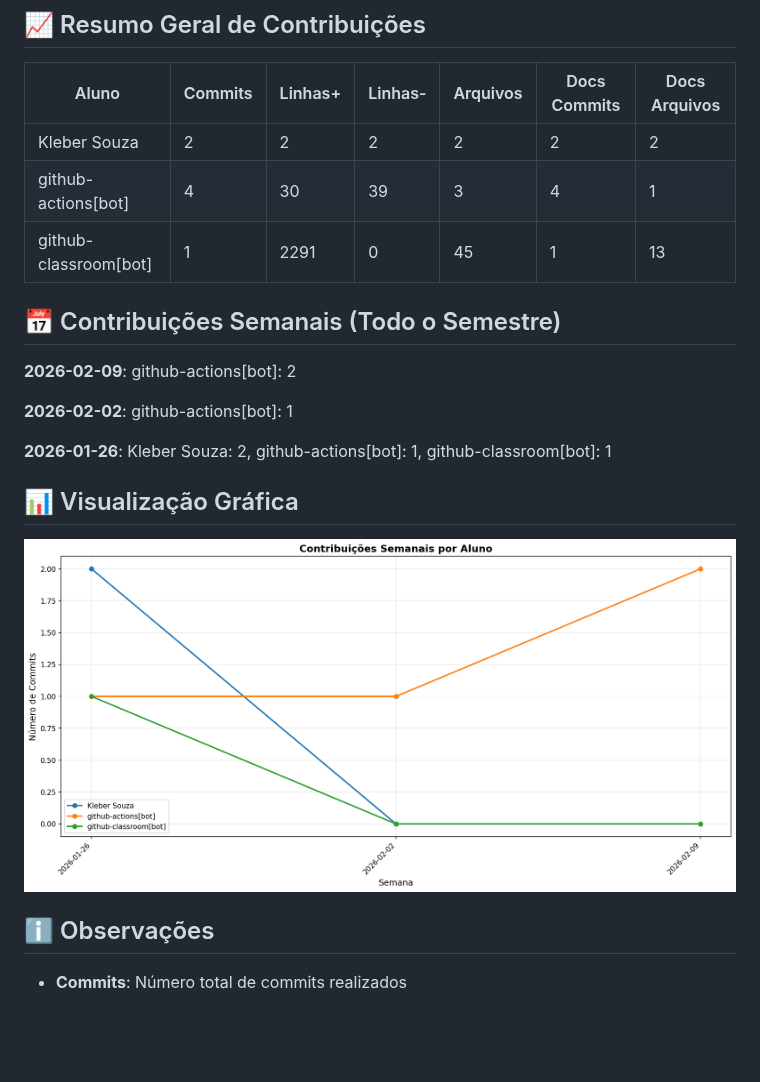
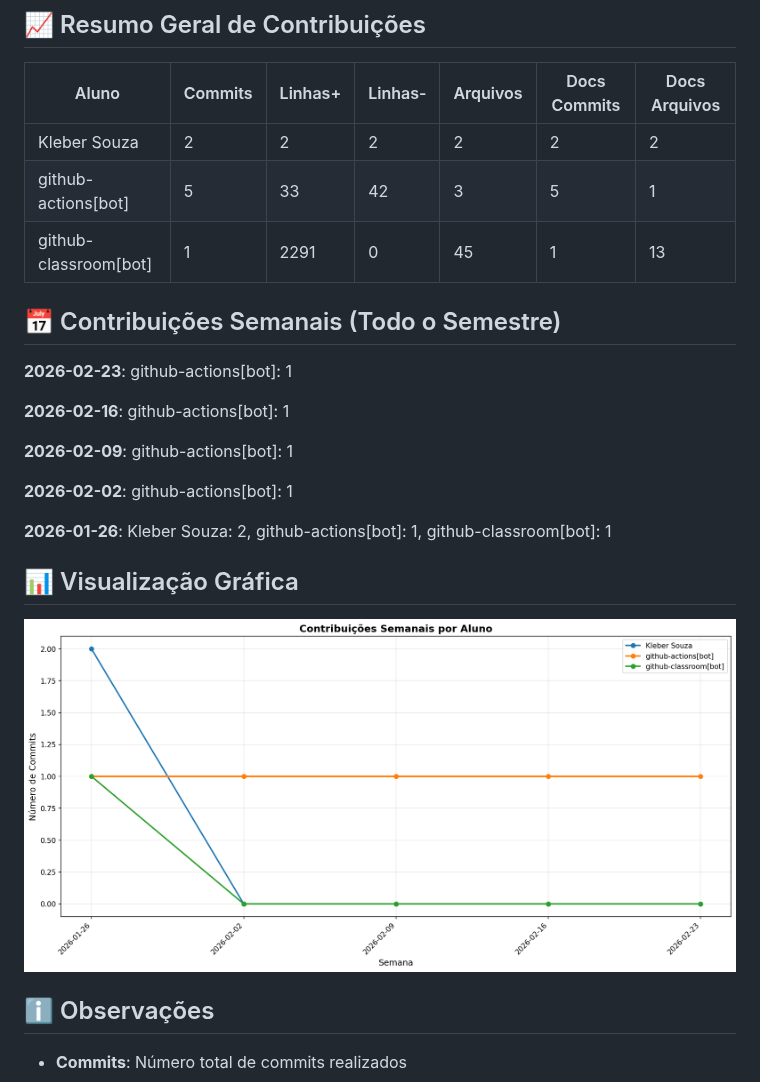
Before and after one commit to ProfKleberSouza/teste-3-teste-3, a Markdown page: docs/CONTRIBUTION_REPORT.md, the part around one of its changes. Rendered like a GitHub page; pictures changed too: docs/img/contribution-weekly.png; blank space fills up the shorter version.

Commit message:
📊 Atualizar relatório de contribuições [skip ci]

```diff
--- a/docs/CONTRIBUTION_REPORT.md
+++ b/docs/CONTRIBUTION_REPORT.md
@@ -9,13 +9,17 @@
 | Aluno                 |   Commits |   Linhas+ |   Linhas- |   Arquivos |   Docs Commits |   Docs Arquivos |
 |-----------------------|-----------|-----------|-----------|------------|----------------|-----------------|
 | Kleber Souza          |         2 |         2 |         2 |          2 |              2 |               2 |
-| github-actions[bot]   |         4 |        30 |        39 |          3 |              4 |               1 |
+| github-actions[bot]   |         5 |        33 |        42 |          3 |              5 |               1 |
 | github-classroom[bot] |         1 |      2291 |         0 |         45 |              1 |              13 |
 
 
 ## 📅 Contribuições Semanais (Todo o Semestre)
 
-**2026-02-09**: github-actions[bot]: 2
+**2026-02-23**: github-actions[bot]: 1
+
+**2026-02-16**: github-actions[bot]: 1
+
+**2026-02-09**: github-actions[bot]: 1
 
 **2026-02-02**: github-actions[bot]: 1
 
```
Also changed, not shown: other parts of docs/CONTRIBUTION_REPORT.md (+1 -1 lines), docs/img/contribution-total.png.
